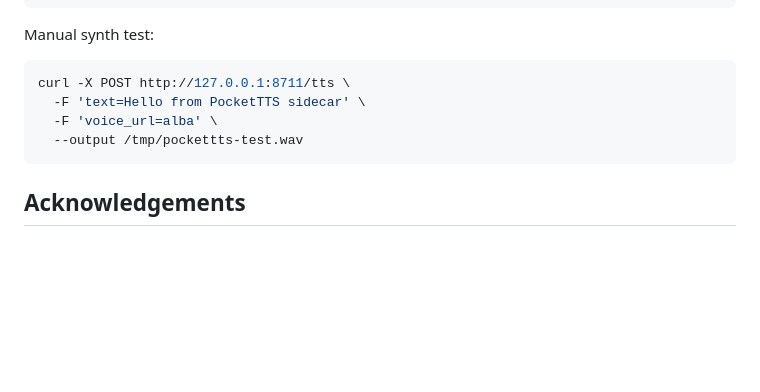
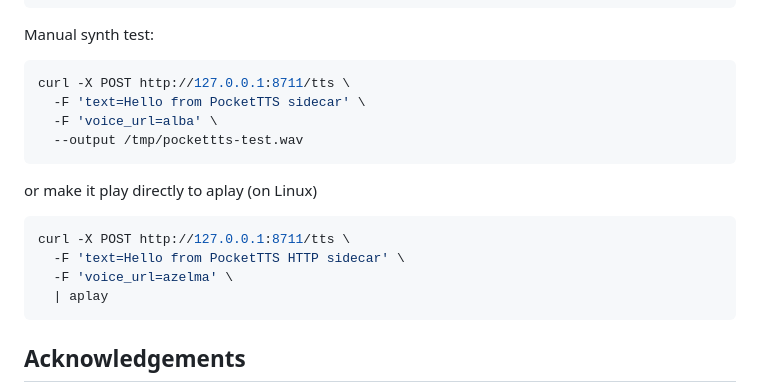
Before and after one commit to dodgyrabbit/openclaw-pockettts, a Markdown page: README.md, the part around the change. GitHub-like rendering; blank space fills up the shorter version.

Commit message:
docs: add direct aplay example

````diff
--- a/README.md
+++ b/README.md
@@ -177,6 +177,15 @@ curl -X POST http://127.0.0.1:8711/tts \
   --output /tmp/pockettts-test.wav
 ```
 
+or make it play directly to aplay (on Linux)
+
+```bash
+curl -X POST http://127.0.0.1:8711/tts \
+  -F 'text=Hello from PocketTTS HTTP sidecar' \
+  -F 'voice_url=azelma' \
+  | aplay
+```
+
 ## Acknowledgements
 
 - This plugin uses [Kyutai PocketTTS](https://github.com/kyutai-labs/pocket-tts).
````
